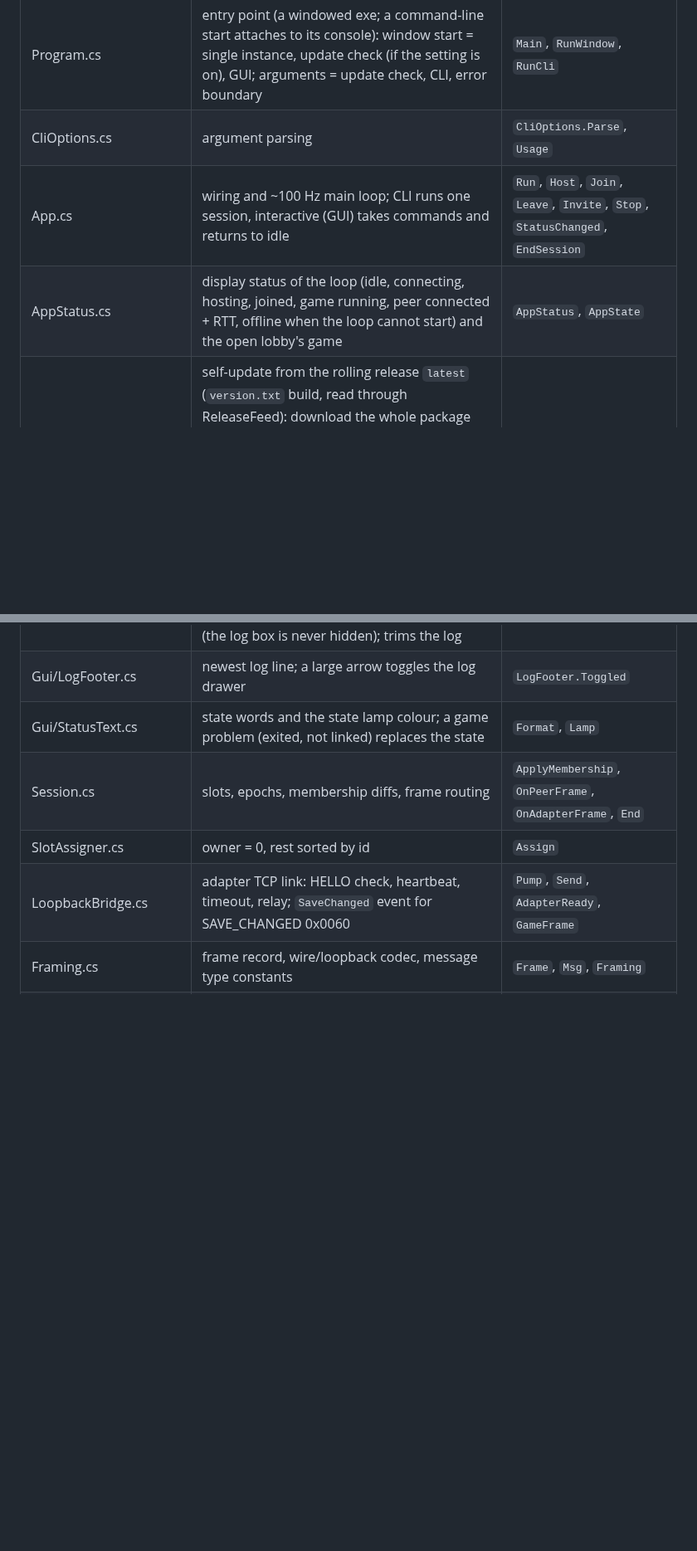
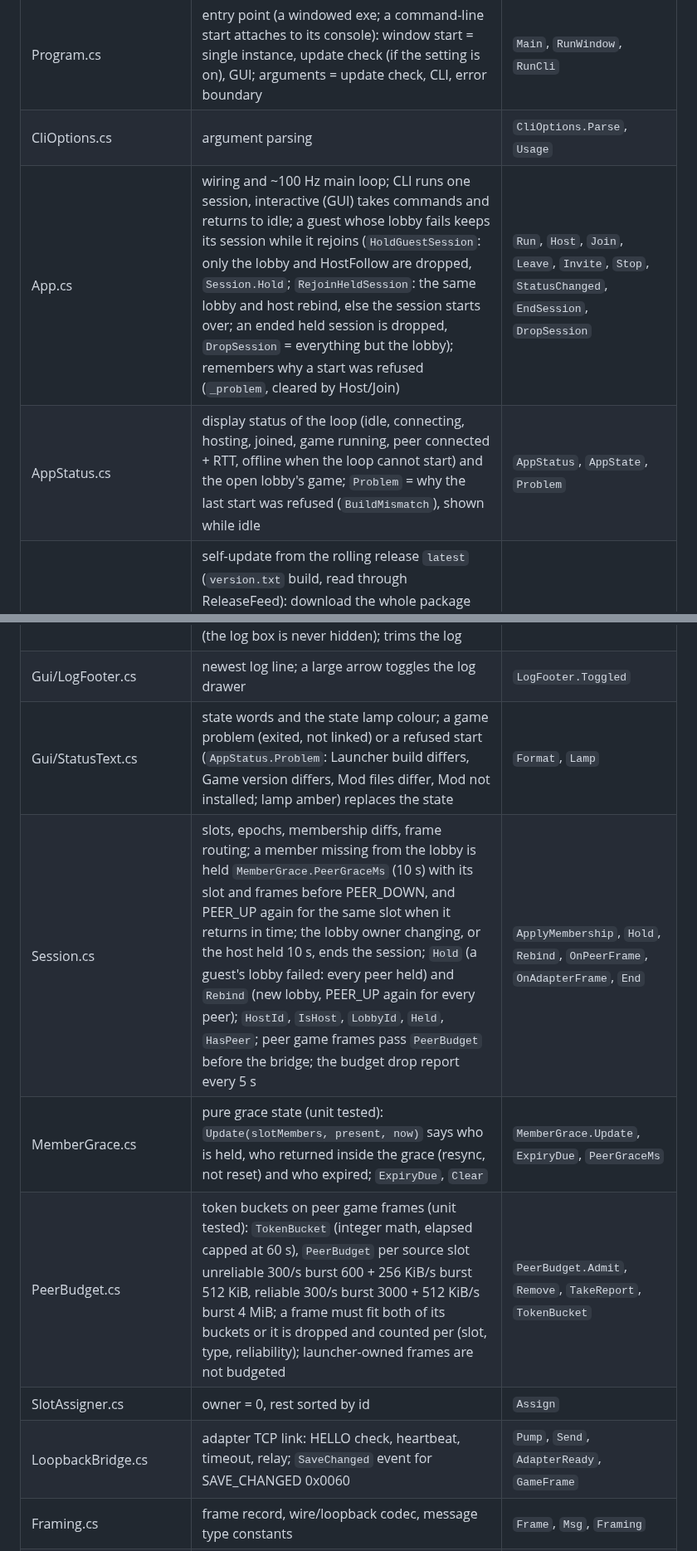
Before and after one commit to Precyse/RE0Together, a Markdown page: CODEMAP.md, 2 parts joined by grey strips. Shown at 83% size. Rendered like a GitHub page; blank space fills up the shorter version.

```diff
--- a/CODEMAP.md
+++ b/CODEMAP.md
@@ -8,7 +8,7 @@ Spec: `docs/CONTRACT.md`. Tools: `tools/save_sync_test.py` (two local launchers,
 |---|---|---|
 | Program.cs | entry point (a windowed exe; a command-line start attaches to its console): window start = single instance, update check (if the setting is on), GUI; arguments = update check, CLI, error boundary | `Main`, `RunWindow`, `RunCli` |
 | CliOptions.cs | argument parsing | `CliOptions.Parse`, `Usage` |
-| App.cs | wiring and ~100 Hz main loop; CLI runs one session, interactive (GUI) takes commands and returns to idle | `Run`, `Host`, `Join`, `Leave`, `Invite`, `Stop`, `StatusChanged`, `EndSession` |
-| AppStatus.cs | display status of the loop (idle, connecting, hosting, joined, game running, peer connected + RTT, offline when the loop cannot start) and the open lobby's game | `AppStatus`, `AppState` |
+| App.cs | wiring and ~100 Hz main loop; CLI runs one session, interactive (GUI) takes commands and returns to idle; a guest whose lobby fails keeps its session while it rejoins (`HoldGuestSession`: only the lobby and HostFollow are dropped, `Session.Hold`; `RejoinHeldSession`: the same lobby and host rebind, else the session starts over; an ended held session is dropped, `DropSession` = everything but the lobby); remembers why a start was refused (`_problem`, cleared by Host/Join) | `Run`, `Host`, `Join`, `Leave`, `Invite`, `Stop`, `StatusChanged`, `EndSession`, `DropSession` |
+| AppStatus.cs | display status of the loop (idle, connecting, hosting, joined, game running, peer connected + RTT, offline when the loop cannot start) and the open lobby's game; `Problem` = why the last start was refused (`BuildMismatch`), shown while idle | `AppStatus`, `AppState`, `Problem` |
 | Updater.cs | self-update from the rolling release `latest` (`version.txt` build, read through ReleaseFeed): download the whole package (launcher, game profiles, every game's adapter), rename old files to `*.old`, copy new; start-up relaunches (`TryInstall`), the window's Update button only stages (`Stage`: no relaunch while a Steam session is open, the player reopens); skipped silently on any failure or outside the packaged layout | `TryInstall`, `Stage` |
 | ReleaseFeed.cs | the one cached read of the GitHub release (`update.json` repo): read at startup, forced only by the Update button; a failed read is logged and keeps the old result; also the shared HTTP client | `Read`, `Get`, `AssetName` |
@@ -44,8 +44,10 @@ Spec: `docs/CONTRACT.md`. Tools: `tools/save_sync_test.py` (two local launchers,
 | Gui/WindowMemory.cs | restores and saves the window rectangle and maximized state | `Restore`, `Save` |
 | Gui/LogDrawer.cs | bottom of the window: the footer and the full log above it, opened by growing the drawer (the log box is never hidden); trims the log | `LogDrawer.ShowLine` |
 | Gui/LogFooter.cs | newest log line; a large arrow toggles the log drawer | `LogFooter.Toggled` |
-| Gui/StatusText.cs | state words and the state lamp colour; a game problem (exited, not linked) replaces the state | `Format`, `Lamp` |
-| Session.cs | slots, epochs, membership diffs, frame routing | `ApplyMembership`, `OnPeerFrame`, `OnAdapterFrame`, `End` |
+| Gui/StatusText.cs | state words and the state lamp colour; a game problem (exited, not linked) or a refused start (`AppStatus.Problem`: Launcher build differs, Game version differs, Mod files differ, Mod not installed; lamp amber) replaces the state | `Format`, `Lamp` |
+| Session.cs | slots, epochs, membership diffs, frame routing; a member missing from the lobby is held `MemberGrace.PeerGraceMs` (10 s) with its slot and frames before PEER_DOWN, and PEER_UP again for the same slot when it returns in time; the lobby owner changing, or the host held 10 s, ends the session; `Hold` (a guest's lobby failed: every peer held) and `Rebind` (new lobby, PEER_UP again for every peer); `HostId`, `IsHost`, `LobbyId`, `Held`, `HasPeer`; peer game frames pass `PeerBudget` before the bridge; the budget drop report every 5 s | `ApplyMembership`, `Hold`, `Rebind`, `OnPeerFrame`, `OnAdapterFrame`, `End` |
+| MemberGrace.cs | pure grace state (unit tested): `Update(slotMembers, present, now)` says who is held, who returned inside the grace (resync, not reset) and who expired; `ExpiryDue`, `Clear` | `MemberGrace.Update`, `ExpiryDue`, `PeerGraceMs` |
+| PeerBudget.cs | token buckets on peer game frames (unit tested): `TokenBucket` (integer math, elapsed capped at 60 s), `PeerBudget` per source slot unreliable 300/s burst 600 + 256 KiB/s burst 512 KiB, reliable 300/s burst 3000 + 512 KiB/s burst 4 MiB; a frame must fit both of its buckets or it is dropped and counted per (slot, type, reliability); launcher-owned frames are not budgeted | `PeerBudget.Admit`, `Remove`, `TakeReport`, `TokenBucket` |
 | SlotAssigner.cs | owner = 0, rest sorted by id | `Assign` |
 | LoopbackBridge.cs | adapter TCP link: HELLO check, heartbeat, timeout, relay; `SaveChanged` event for SAVE_CHANGED 0x0060 | `Pump`, `Send`, `AdapterReady`, `GameFrame` |
 | Framing.cs | frame record, wire/loopback codec, message type constants | `Frame`, `Msg`, `Framing` |
```
Also changed, not shown: other parts of CODEMAP.md (+12 -10 lines).
